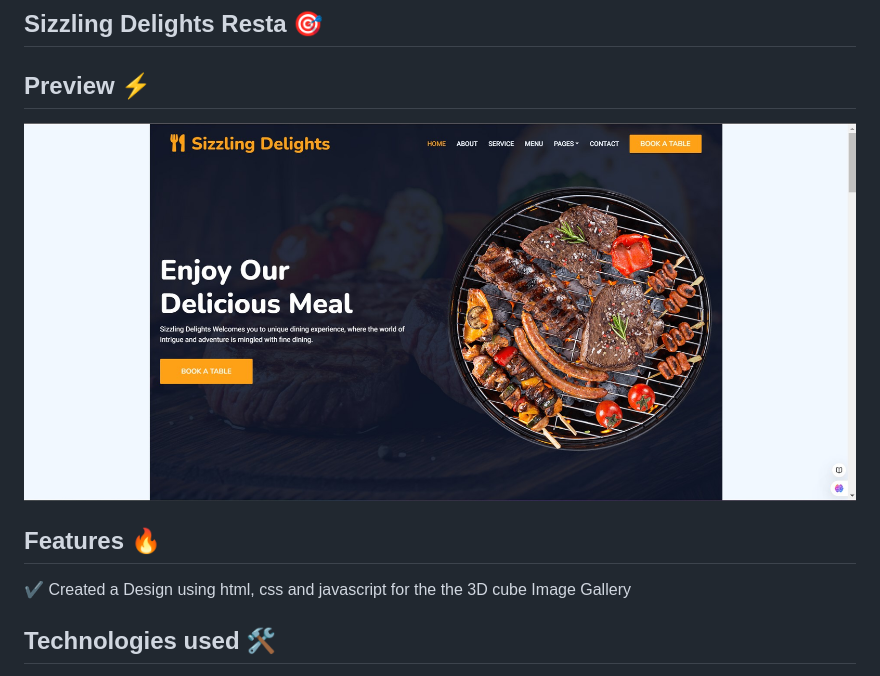
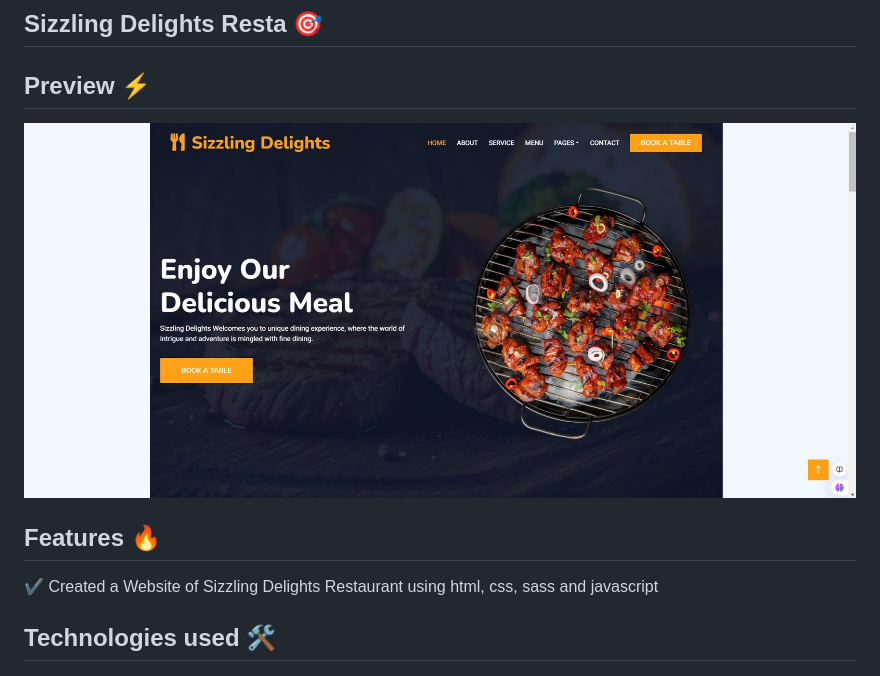
Before and after one commit to ashishthomas/Sizzling-Restaurant-Website, a Markdown page: README.md, the part around the change. Drawn GitHub-style; pictures changed too: img/Sizzling_Delights_Website.jpg.

Commit message:
Updated Image in README.md file

```diff
--- a/README.md
+++ b/README.md
@@ -7,7 +7,7 @@
 
 ## Features 🔥
 
-✔️ Created a Design using html, css and javascript for the the 3D cube Image Gallery <br />
+✔️ Created a Website of Sizzling Delights Restaurant using html, css, sass and javascript <br />
 
 ## Technologies used 🛠️
 
```
